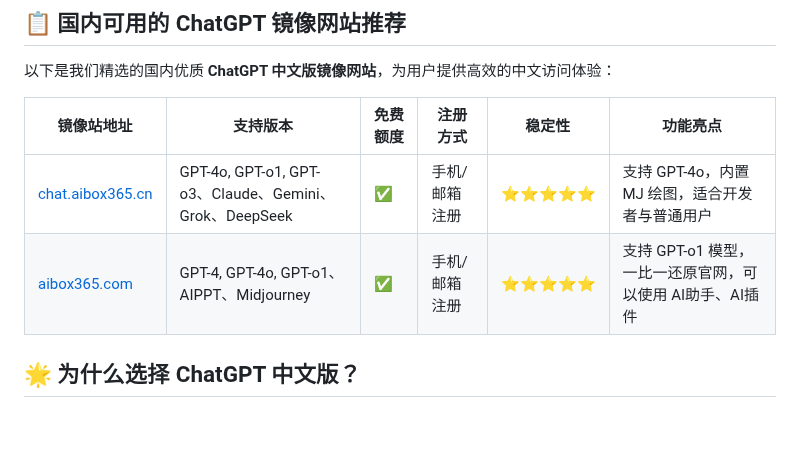
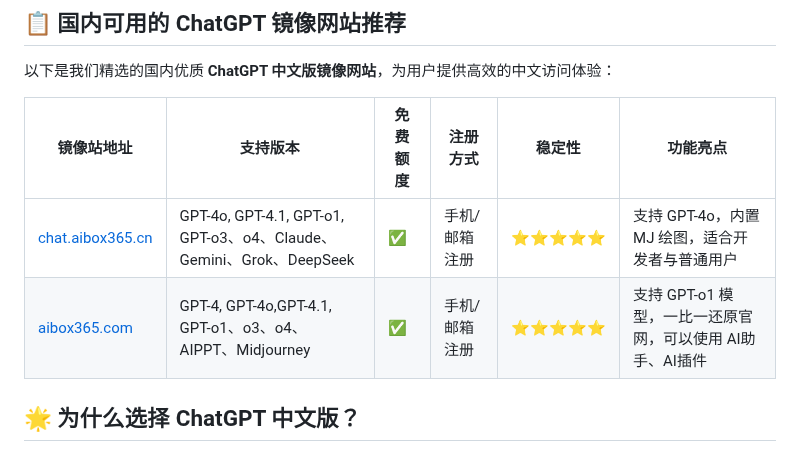
Before and after one commit to chinese-chatgpt-mirrors/gpt-mirror, a Markdown page: README.md, the part around the change. GitHub-like rendering; blank space fills up the shorter version.

```diff
--- a/README.md
+++ b/README.md
@@ -27,8 +27,8 @@
 
 | 镜像站地址 | 支持版本 | 免费额度 | 注册方式 | 稳定性 | 功能亮点 |
 |------------|----------|----------|----------|--------|----------|
-| [chat.aibox365.cn](https://chat.aibox365.cn) | GPT-4o, GPT-o1, GPT-o3、Claude、Gemini、Grok、DeepSeek | ✅ | 手机/邮箱注册 | ⭐⭐⭐⭐⭐ | 支持 GPT-4o，内置 MJ 绘图，适合开发者与普通用户 |
-| [aibox365.com](https://aibox365.com) | GPT-4, GPT-4o, GPT-o1、AIPPT、Midjourney | ✅ | 手机/邮箱注册 | ⭐⭐⭐⭐⭐ | 支持 GPT-o1 模型，一比一还原官网，可以使用 AI助手、AI插件 |
+| [chat.aibox365.cn](https://chat.aibox365.cn) | GPT-4o, GPT-4.1, GPT-o1, GPT-o3、o4、Claude、Gemini、Grok、DeepSeek | ✅ | 手机/邮箱注册 | ⭐⭐⭐⭐⭐ | 支持 GPT-4o，内置 MJ 绘图，适合开发者与普通用户 |
+| [aibox365.com](https://aibox365.com) | GPT-4, GPT-4o,GPT-4.1, GPT-o1、o3、o4、AIPPT、Midjourney | ✅ | 手机/邮箱注册 | ⭐⭐⭐⭐⭐ | 支持 GPT-o1 模型，一比一还原官网，可以使用 AI助手、AI插件 |
 
 ## 🌟 为什么选择 ChatGPT 中文版？
 
```
